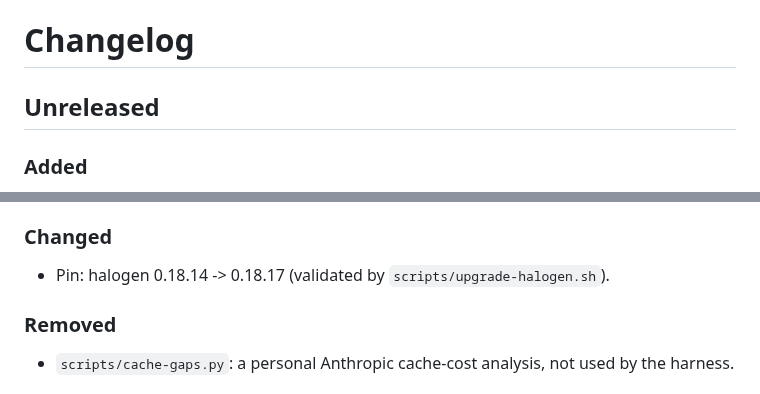
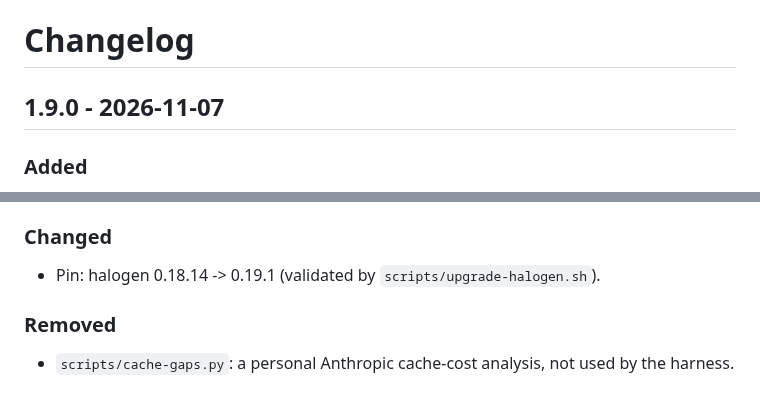
Before and after one commit to aic0d3r/qwen38-strix-halo-harness, a Markdown page: CHANGELOG.md, 2 parts joined by grey strips. Rendered like a GitHub page.

```diff
--- a/CHANGELOG.md
+++ b/CHANGELOG.md
@@ -3,14 +3,14 @@
 <!-- One block per section per release, in the order Added, Changed, Fixed. Add new entries to the
      existing block instead of opening a second one, so a release never has two "### Fixed" lists. -->
 
-## Unreleased
+## 1.9.0 - 2026-11-07
 
 ### Added
 - Default model weights for halogen and gufo: the wizard asks stock or abliterated after the engine pick (`./harness config` -> weights changes it later; docs/ENGINES.md#abliterated-models). Both launchers load the saved answer, the wizard and `start.sh` offer the download (`scripts/download-abliterated.sh`), a running engine restarts on the new weights if you agree, and the pi model id stays the same. Speed probes are saved per weights.
 - `start-halogen.sh` loads any other `HALOGEN_CHECKPOINT` (another `.hgn`, or a GGUF with halogen's MTP head, forced to 1 slot for halogen #172) and still reads tokenizer, vision, n-gram table and npu/ from the stock folder; `start-gufo-flashnext.sh` takes `GUFO_MODEL`.
 
 ### Changed
-- Pin: halogen 0.18.14 -> 0.18.17 (validated by `scripts/upgrade-halogen.sh`).
+- Pin: halogen 0.18.14 -> 0.19.1 (validated by `scripts/upgrade-halogen.sh`).
 
 ### Removed
 - `scripts/cache-gaps.py`: a personal Anthropic cache-cost analysis, not used by the harness.
```
Also changed, not shown: README.md (+1 -1 lines), docs/BENCHMARKS.md (+1 -1 lines).
